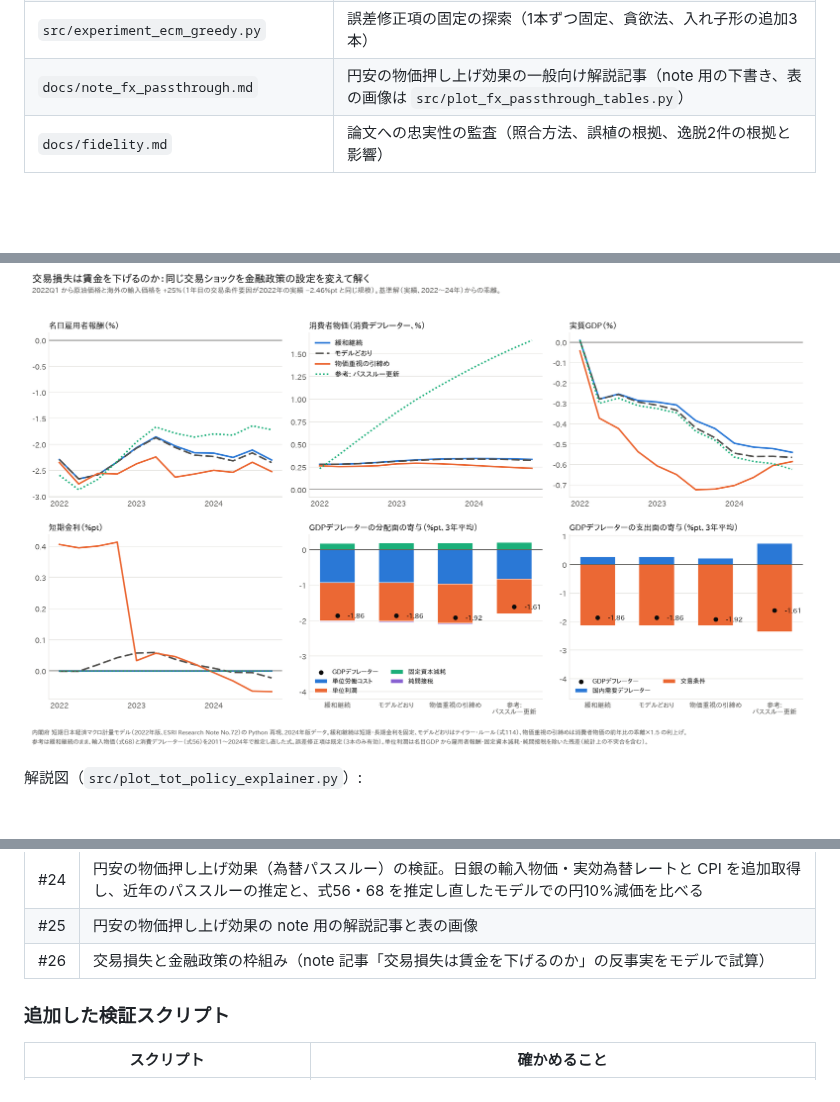
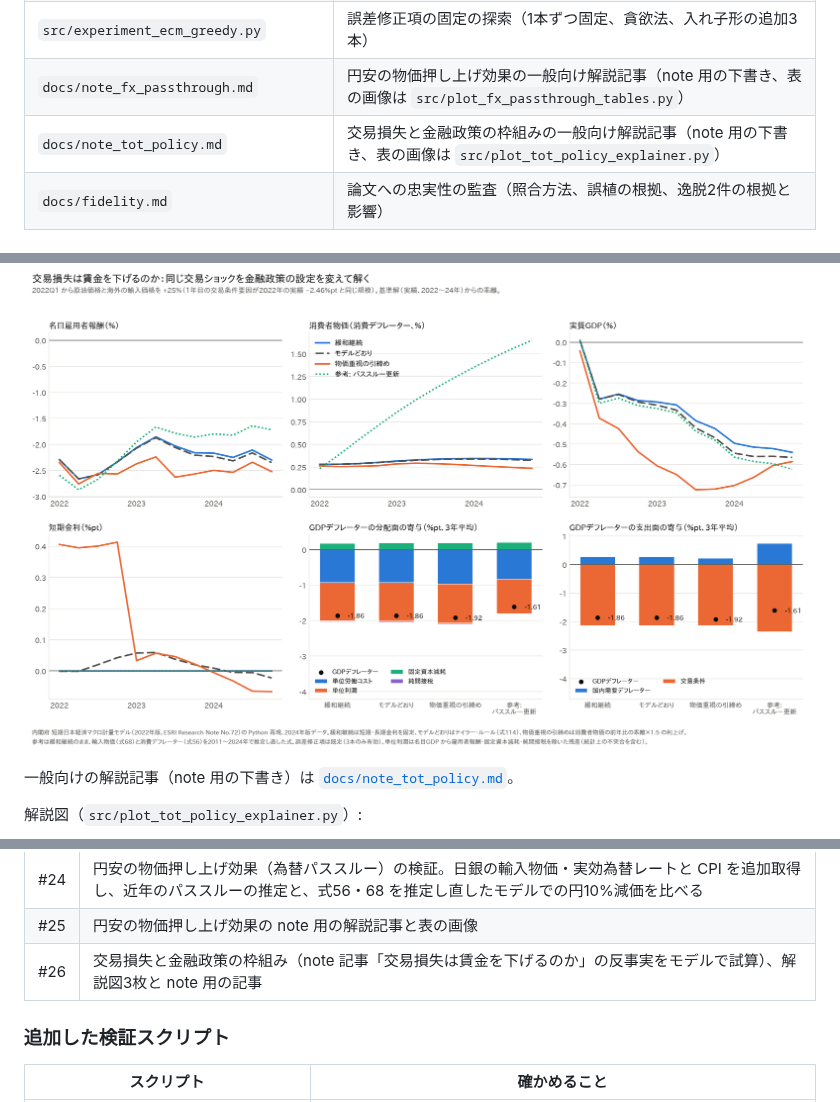
Before and after one commit to p72/esri-short-run-macro-model, a Markdown page: README.md, 3 parts joined by grey strips. Rendered like a GitHub page; blank space fills up the shorter version.

Commit message:
交易損失と金融政策の枠組みの note 用の記事と表の画像を追加
Co-Authored-By: Claude Opus 5.5 <noreply@anthropic.com>
Claude-Session: https://claude.ai/code/session_013ePjEtRrzquBdW4qa3Y9LD

```diff
--- a/README.md
+++ b/README.md
@@ -87,6 +87,7 @@ ESRI_VINTAGE=2024 python src/simulate.py                                # 論文
 | `src/experiment_itr_form.py` | 式129 の左辺が水準か DLOG かを、印刷された係数と自由度修正済み決定係数から検討し、同梱データでも推定し直す（Issue #2・#19、結果は `output/experiment_itr_form.csv`・`experiment_itr_reestimate.csv`） |
 | `src/experiment_ecm_greedy.py` | 誤差修正項の固定の探索（1本ずつ固定、貪欲法、入れ子形の追加3本） |
 | `docs/note_fx_passthrough.md` | 円安の物価押し上げ効果の一般向け解説記事（note 用の下書き、表の画像は `src/plot_fx_passthrough_tables.py`） |
+| `docs/note_tot_policy.md` | 交易損失と金融政策の枠組みの一般向け解説記事（note 用の下書き、表の画像は `src/plot_tot_policy_explainer.py`） |
 | `docs/fidelity.md` | 論文への忠実性の監査（照合方法、誤植の根拠、逸脱2件の根拠と影響） |
 
 ## 再現の考え方
@@ -343,6 +344,8 @@ note 記事「[交易損失は賃金を下げるのか](https://github.com/p72/n
 
 ![交易損失と金融政策の枠組み](output/tot_policy.png)
 
+一般向けの解説記事（note 用の下書き）は [`docs/note_tot_policy.md`](docs/note_tot_policy.md)。
+
 解説図（`src/plot_tot_policy_explainer.py`）:
 
 ![モデルの答えは2008年型](output/tot_policy_explain1.png)
@@ -429,7 +432,7 @@ Issue #1〜#3、#17〜#19 はすべて閉じた。
 | #23 | 2020Q4 からの大型経済対策（消費税廃止・公共投資・現金給付）の実質GDPの経路図 |
 | #24 | 円安の物価押し上げ効果（為替パススルー）の検証。日銀の輸入物価・実効為替レートと CPI を追加取得し、近年のパススルーの推定と、式56・68 を推定し直したモデルでの円10%減価を比べる |
 | #25 | 円安の物価押し上げ効果の note 用の解説記事と表の画像 |
-| #26 | 交易損失と金融政策の枠組み（note 記事「交易損失は賃金を下げるのか」の反事実をモデルで試算） |
+| #26 | 交易損失と金融政策の枠組み（note 記事「交易損失は賃金を下げるのか」の反事実をモデルで試算）、解説図3枚と note 用の記事 |
 
 ### 追加した検証スクリプト
 
```
Also changed, not shown: docs/note_tot_policy.md (added, +111 -0 lines), output/tot_policy_table.png (added), 1 other file.
